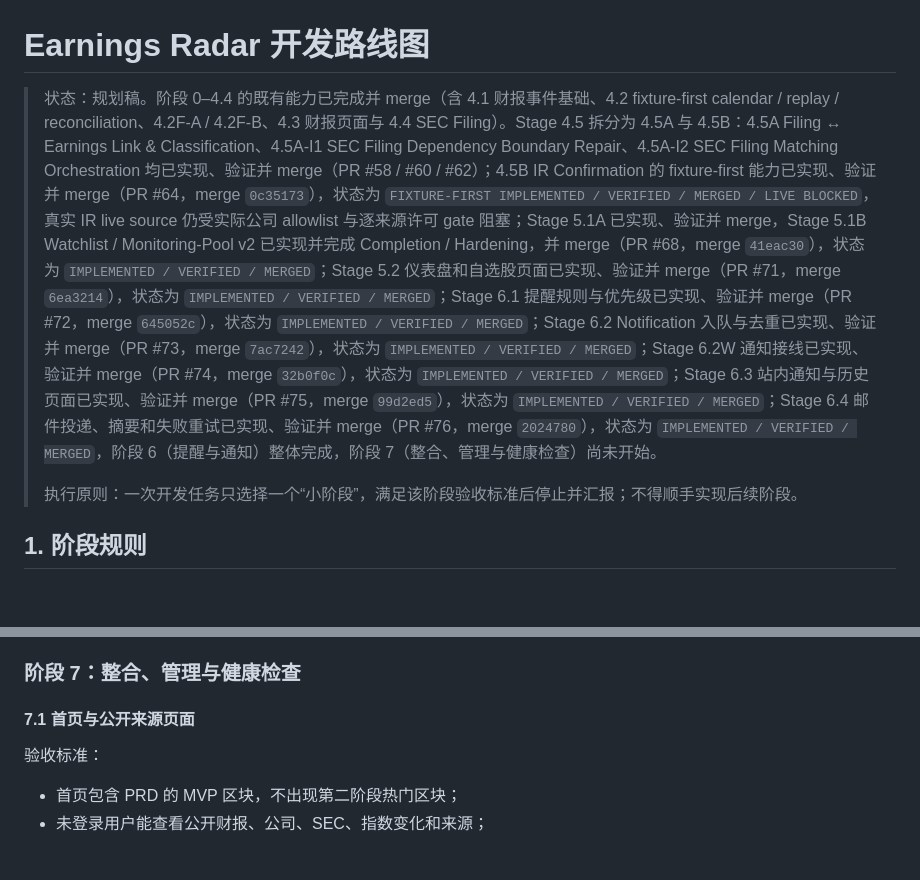
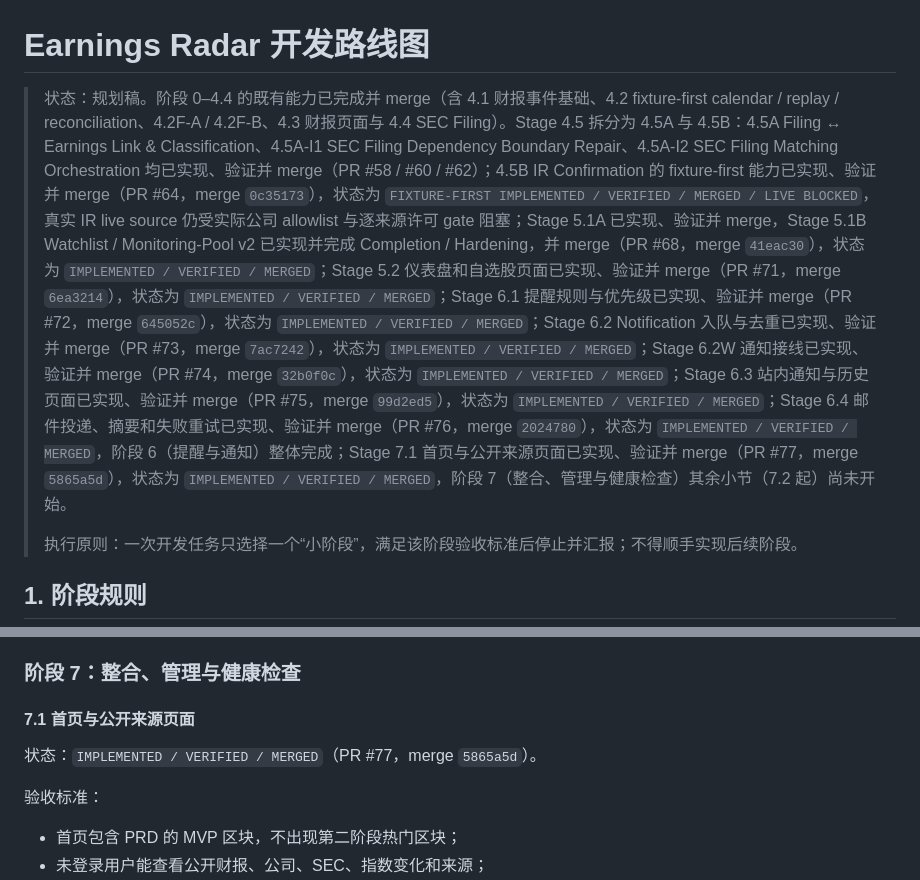
Before and after one commit to AlaxJiangX/earnings-radar, a Markdown page: docs/development-roadmap.md, 2 parts joined by grey strips. Rendered like a GitHub page; blank space fills up the shorter version.

Commit message:
docs(roadmap): mark stage 7.1 merged
Why:

- Stage 7.1 (public home page and data-sources page) was implemented on
  codex/7.1-home-public-sources-pages, verified (verify.sh fully green,
  2329 passed) and merged via PR #77 (merge commit 5865a5d). The
  roadmap header and the 7.1 section must reflect the merged state so
  the roadmap stays the single source of stage progress.

```diff
--- a/docs/development-roadmap.md
+++ b/docs/development-roadmap.md
@@ -1,6 +1,6 @@
 # Earnings Radar 开发路线图
 
-> 状态：规划稿。阶段 0–4.4 的既有能力已完成并 merge（含 4.1 财报事件基础、4.2 fixture-first calendar / replay / reconciliation、4.2F-A / 4.2F-B、4.3 财报页面与 4.4 SEC Filing）。Stage 4.5 拆分为 4.5A 与 4.5B：4.5A Filing ↔ Earnings Link & Classification、4.5A-I1 SEC Filing Dependency Boundary Repair、4.5A-I2 SEC Filing Matching Orchestration 均已实现、验证并 merge（PR #58 / #60 / #62）；4.5B IR Confirmation 的 fixture-first 能力已实现、验证并 merge（PR #64，merge `0c35173`），状态为 `FIXTURE-FIRST IMPLEMENTED / VERIFIED / MERGED / LIVE BLOCKED`，真实 IR live source 仍受实际公司 allowlist 与逐来源许可 gate 阻塞；Stage 5.1A 已实现、验证并 merge，Stage 5.1B Watchlist / Monitoring-Pool v2 已实现并完成 Completion / Hardening，并 merge（PR #68，merge `41eac30`），状态为 `IMPLEMENTED / VERIFIED / MERGED`；Stage 5.2 仪表盘和自选股页面已实现、验证并 merge（PR #71，merge `6ea3214`），状态为 `IMPLEMENTED / VERIFIED / MERGED`；Stage 6.1 提醒规则与优先级已实现、验证并 merge（PR #72，merge `645052c`），状态为 `IMPLEMENTED / VERIFIED / MERGED`；Stage 6.2 Notification 入队与去重已实现、验证并 merge（PR #73，merge `7ac7242`），状态为 `IMPLEMENTED / VERIFIED / MERGED`；Stage 6.2W 通知接线已实现、验证并 merge（PR #74，merge `32b0f0c`），状态为 `IMPLEMENTED / VERIFIED / MERGED`；Stage 6.3 站内通知与历史页面已实现、验证并 merge（PR #75，merge `99d2ed5`），状态为 `IMPLEMENTED / VERIFIED / MERGED`；Stage 6.4 邮件投递、摘要和失败重试已实现、验证并 merge（PR #76，merge `2024780`），状态为 `IMPLEMENTED / VERIFIED / MERGED`，阶段 6（提醒与通知）整体完成，阶段 7（整合、管理与健康检查）尚未开始。
+> 状态：规划稿。阶段 0–4.4 的既有能力已完成并 merge（含 4.1 财报事件基础、4.2 fixture-first calendar / replay / reconciliation、4.2F-A / 4.2F-B、4.3 财报页面与 4.4 SEC Filing）。Stage 4.5 拆分为 4.5A 与 4.5B：4.5A Filing ↔ Earnings Link & Classification、4.5A-I1 SEC Filing Dependency Boundary Repair、4.5A-I2 SEC Filing Matching Orchestration 均已实现、验证并 merge（PR #58 / #60 / #62）；4.5B IR Confirmation 的 fixture-first 能力已实现、验证并 merge（PR #64，merge `0c35173`），状态为 `FIXTURE-FIRST IMPLEMENTED / VERIFIED / MERGED / LIVE BLOCKED`，真实 IR live source 仍受实际公司 allowlist 与逐来源许可 gate 阻塞；Stage 5.1A 已实现、验证并 merge，Stage 5.1B Watchlist / Monitoring-Pool v2 已实现并完成 Completion / Hardening，并 merge（PR #68，merge `41eac30`），状态为 `IMPLEMENTED / VERIFIED / MERGED`；Stage 5.2 仪表盘和自选股页面已实现、验证并 merge（PR #71，merge `6ea3214`），状态为 `IMPLEMENTED / VERIFIED / MERGED`；Stage 6.1 提醒规则与优先级已实现、验证并 merge（PR #72，merge `645052c`），状态为 `IMPLEMENTED / VERIFIED / MERGED`；Stage 6.2 Notification 入队与去重已实现、验证并 merge（PR #73，merge `7ac7242`），状态为 `IMPLEMENTED / VERIFIED / MERGED`；Stage 6.2W 通知接线已实现、验证并 merge（PR #74，merge `32b0f0c`），状态为 `IMPLEMENTED / VERIFIED / MERGED`；Stage 6.3 站内通知与历史页面已实现、验证并 merge（PR #75，merge `99d2ed5`），状态为 `IMPLEMENTED / VERIFIED / MERGED`；Stage 6.4 邮件投递、摘要和失败重试已实现、验证并 merge（PR #76，merge `2024780`），状态为 `IMPLEMENTED / VERIFIED / MERGED`，阶段 6（提醒与通知）整体完成；Stage 7.1 首页与公开来源页面已实现、验证并 merge（PR #77，merge `5865a5d`），状态为 `IMPLEMENTED / VERIFIED / MERGED`，阶段 7（整合、管理与健康检查）其余小节（7.2 起）尚未开始。
 >
 > 执行原则：一次开发任务只选择一个“小阶段”，满足该阶段验收标准后停止并汇报；不得顺手实现后续阶段。
 
@@ -860,6 +860,8 @@ Stage 5.1 实施拆分为两个可独立审查的切片：
 
 #### 7.1 首页与公开来源页面
 
+状态：`IMPLEMENTED / VERIFIED / MERGED`（PR #77，merge `5865a5d`）。
+
 验收标准：
 
 - 首页包含 PRD 的 MVP 区块，不出现第二阶段热门区块；
```
